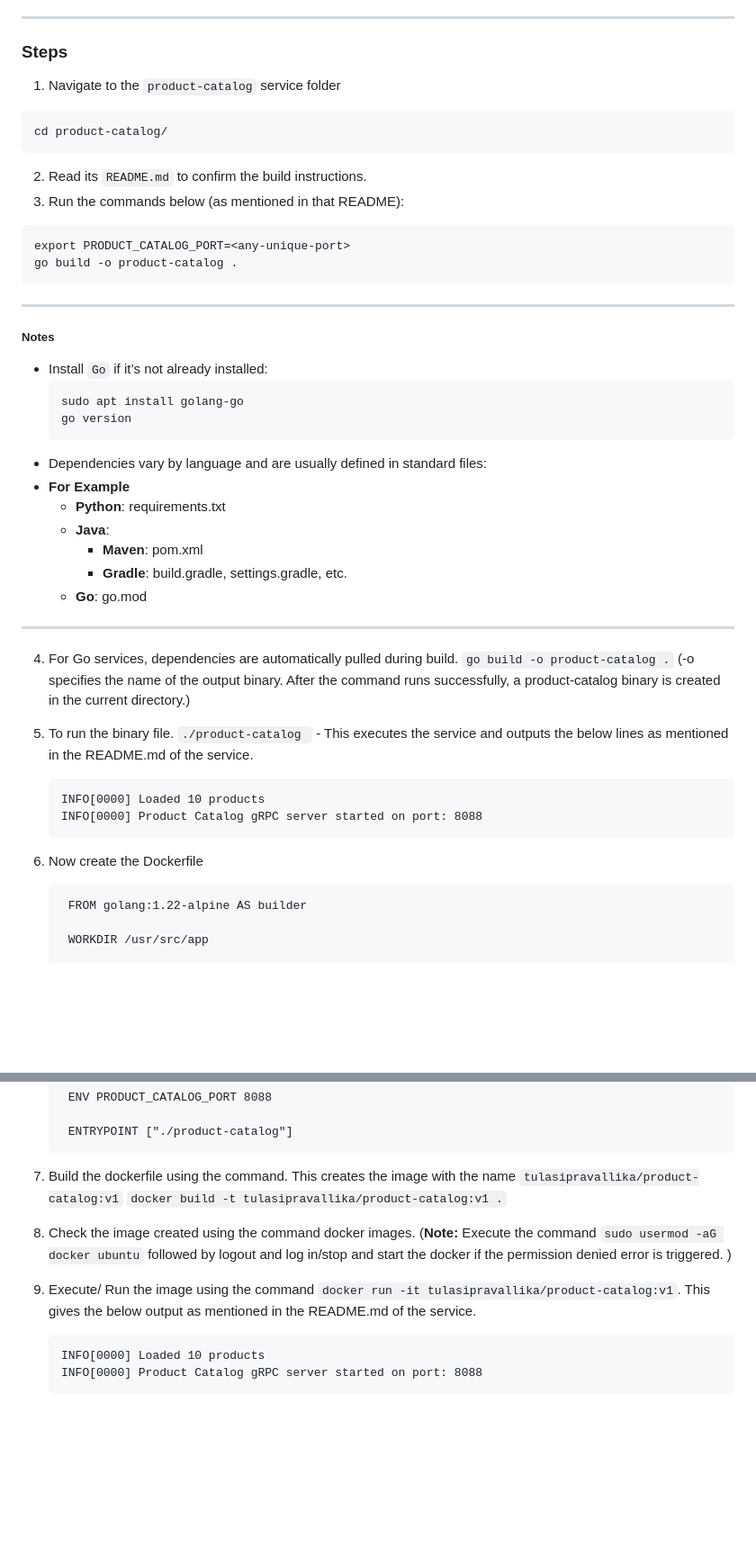
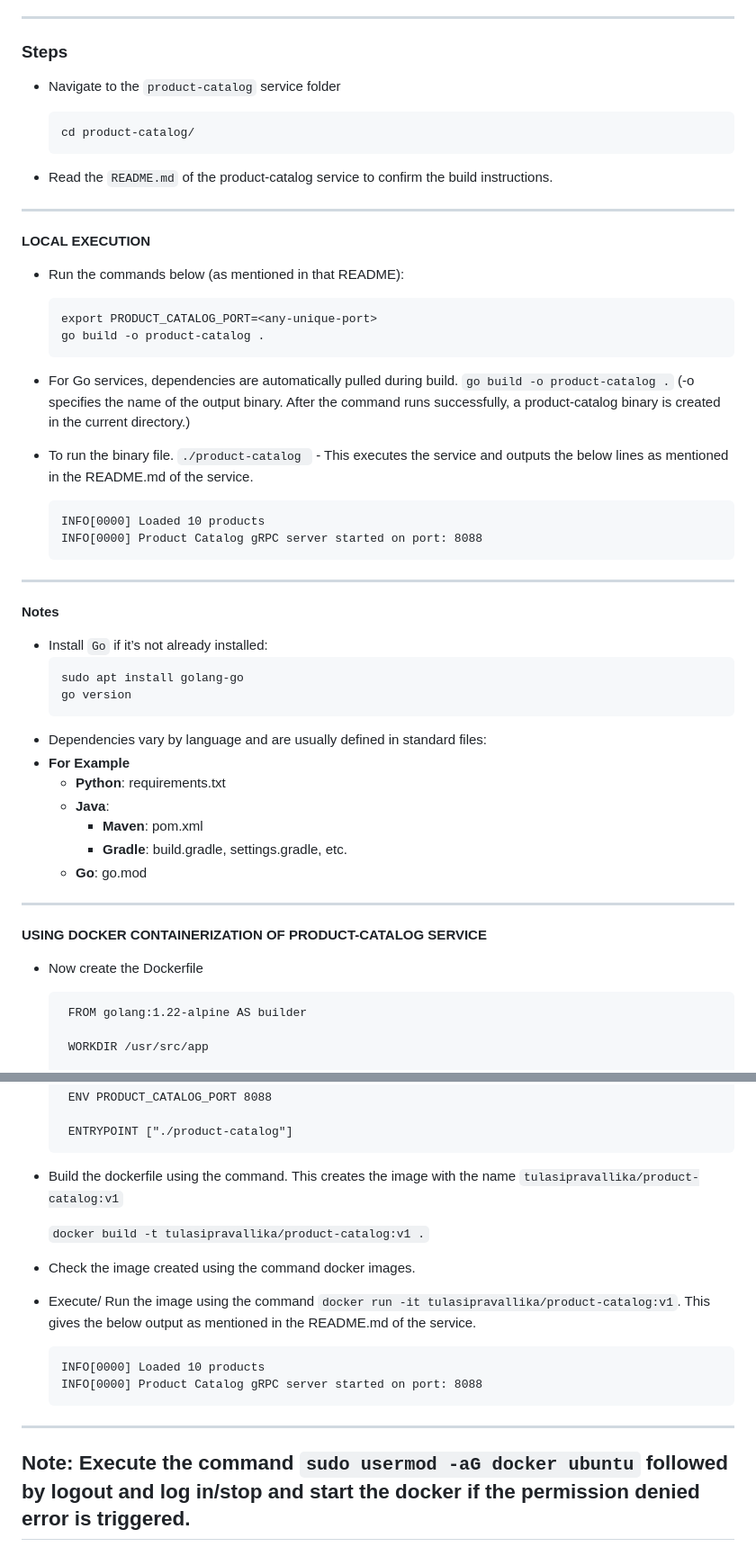
Before and after one commit to ktulasipravallika/ktulasipravallika.github.io, a Markdown page: blogs/Open_Telemetry_Project/Open_Telemetry_E_Commerce_Project_Notes.md, 2 parts joined by grey strips. Shown: that part at 90% size. GitHub-like rendering; blank space fills up the shorter version.

````diff
--- a/blogs/Open_Telemetry_Project/Open_Telemetry_E_Commerce_Project_Notes.md
+++ b/blogs/Open_Telemetry_Project/Open_Telemetry_E_Commerce_Project_Notes.md
@@ -42,20 +42,35 @@ This repo contains ~20 microservices. For now, we will containerize only the **P
 
 ### Steps
 
-1. Navigate to the `product-catalog` service folder
+* Navigate to the `product-catalog` service folder
   ```
   cd product-catalog/
   ```
 
-2. Read its `README.md` to confirm the build instructions.
-3. Run the commands below (as mentioned in that README):
+* Read the `README.md` of the product-catalog service to confirm the build instructions.
+
+---
+
+**LOCAL EXECUTION**
+
+* Run the commands below (as mentioned in that README):
   ```
   export PRODUCT_CATALOG_PORT=<any-unique-port>
   go build -o product-catalog .
   ```
+* For Go services, dependencies are automatically pulled during build.
+    `go build -o product-catalog .`
+     (-o specifies the name of the output binary. After the command runs successfully, a product-catalog binary is created in the current directory.)
+
+* To run the binary file.
+    `./product-catalog ` - This executes the service and outputs the below lines as mentioned in the README.md of the service.
+    ```
+    INFO[0000] Loaded 10 products
+    INFO[0000] Product Catalog gRPC server started on port: 8088
+    ```
 ---
 
-##### Notes
+**Notes**
 
 - Install `Go` if it’s not already installed:
   ```
@@ -70,17 +85,11 @@ This repo contains ~20 microservices. For now, we will containerize only the **P
         * **Gradle**: build.gradle, settings.gradle, etc.
     * **Go**: go.mod
 ---
-4. For Go services, dependencies are automatically pulled during build.
-    `go build -o product-catalog .`
-     (-o specifies the name of the output binary. After the command runs successfully, a product-catalog binary is created in the current directory.)
 
-5. To run the binary file.
-    `./product-catalog ` - This executes the service and outputs the below lines as mentioned in the README.md of the service.
-    ```
-    INFO[0000] Loaded 10 products
-    INFO[0000] Product Catalog gRPC server started on port: 8088
-    ```
-6. Now create the Dockerfile
+**USING DOCKER CONTAINERIZATION OF PRODUCT-CATALOG SERVICE**
+
+* Now create the Dockerfile
+
    ```
     FROM golang:1.22-alpine AS builder
 
@@ -106,13 +115,19 @@ This repo contains ~20 microservices. For now, we will containerize only the **P
 
     ENTRYPOINT ["./product-catalog"]
     ```
-7. Build the dockerfile using the command. This creates the image with the name `tulasipravallika/product-catalog:v1`
+
+* Build the dockerfile using the command. This creates the image with the name `tulasipravallika/product-catalog:v1`
+
      `docker build -t tulasipravallika/product-catalog:v1 .`
 
-8. Check the image created using the command docker images. (**Note:** Execute the command `sudo usermod -aG docker ubuntu` followed by logout and log in/stop and start the docker if the permission denied error is triggered. )
+* Check the image created using the command docker images.
 
-9. Execute/ Run the image using the command `docker run -it tulasipravallika/product-catalog:v1`. This gives the below output as mentioned in the README.md of the service.
+* Execute/ Run the image using the command `docker run -it tulasipravallika/product-catalog:v1`. This gives the below output as mentioned in the README.md of the service.
+
     ```
     INFO[0000] Loaded 10 products
     INFO[0000] Product Catalog gRPC server started on port: 8088
     ```
+---
+**Note:** Execute the command `sudo usermod -aG docker ubuntu` followed by logout and log in/stop and start the docker if the permission denied error is triggered.
+---
````
